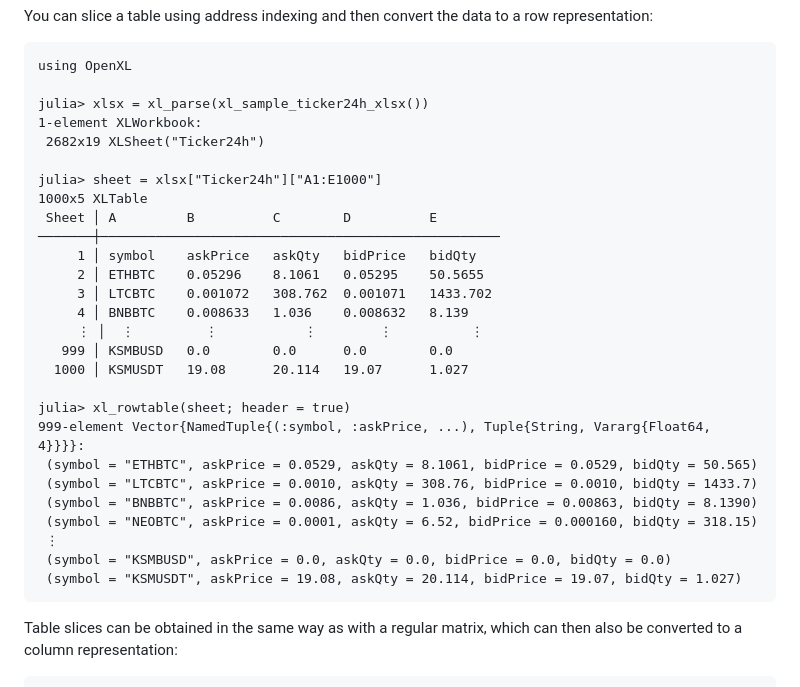
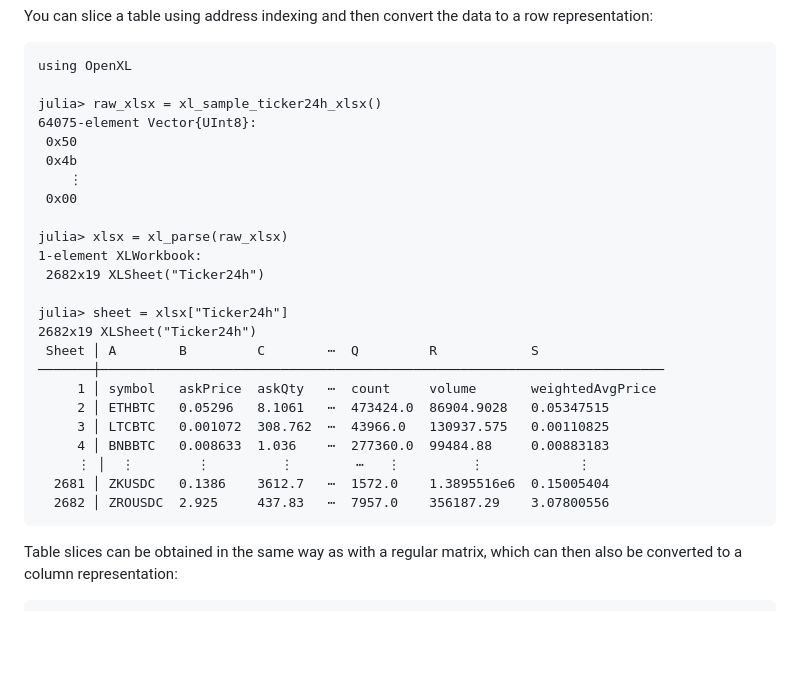
Before and after one commit to bhftbootcamp/OpenXL.jl, a Markdown page: docs/src/index.md, the part around the change. Drawn GitHub-style; blank space fills up the shorter version.

````diff
--- a/docs/src/index.md
+++ b/docs/src/index.md
@@ -46,31 +46,28 @@ You can slice a table using address indexing and then convert the data to a row
 ```julia-repl
 using OpenXL
 
-julia> xlsx = xl_parse(xl_sample_ticker24h_xlsx())
+julia> raw_xlsx = xl_sample_ticker24h_xlsx()
+64075-element Vector{UInt8}:
+ 0x50
+ 0x4b
+    ⋮
+ 0x00
+
+julia> xlsx = xl_parse(raw_xlsx)
 1-element XLWorkbook:
  2682x19 XLSheet("Ticker24h")
 
-julia> sheet = xlsx["Ticker24h"]["A1:E1000"]
-1000x5 XLTable
- Sheet │ A         B          C        D          E
-───────┼───────────────────────────────────────────────────
-     1 │ symbol    askPrice   askQty   bidPrice   bidQty
-     2 │ ETHBTC    0.05296    8.1061   0.05295    50.5655
-     3 │ LTCBTC    0.001072   308.762  0.001071   1433.702
-     4 │ BNBBTC    0.008633   1.036    0.008632   8.139
-     ⋮ │  ⋮         ⋮           ⋮        ⋮          ⋮
-   999 │ KSMBUSD   0.0        0.0      0.0        0.0
-  1000 │ KSMUSDT   19.08      20.114   19.07      1.027
-
-julia> xl_rowtable(sheet; header = true)
-999-element Vector{NamedTuple{(:symbol, :askPrice, ...), Tuple{String, Vararg{Float64, 4}}}}:
- (symbol = "ETHBTC", askPrice = 0.0529, askQty = 8.1061, bidPrice = 0.0529, bidQty = 50.565)
- (symbol = "LTCBTC", askPrice = 0.0010, askQty = 308.76, bidPrice = 0.0010, bidQty = 1433.7)
- (symbol = "BNBBTC", askPrice = 0.0086, askQty = 1.036, bidPrice = 0.00863, bidQty = 8.1390)
- (symbol = "NEOBTC", askPrice = 0.0001, askQty = 6.52, bidPrice = 0.000160, bidQty = 318.15)
- ⋮
- (symbol = "KSMBUSD", askPrice = 0.0, askQty = 0.0, bidPrice = 0.0, bidQty = 0.0)
- (symbol = "KSMUSDT", askPrice = 19.08, askQty = 20.114, bidPrice = 19.07, bidQty = 1.027)
+julia> sheet = xlsx["Ticker24h"]
+2682x19 XLSheet("Ticker24h")
+ Sheet │ A        B         C        ⋯  Q         R            S
+───────┼────────────────────────────────────────────────────────────────────────
+     1 │ symbol   askPrice  askQty   ⋯  count     volume       weightedAvgPrice
+     2 │ ETHBTC   0.05296   8.1061   ⋯  473424.0  86904.9028   0.05347515
+     3 │ LTCBTC   0.001072  308.762  ⋯  43966.0   130937.575   0.00110825
+     4 │ BNBBTC   0.008633  1.036    ⋯  277360.0  99484.88     0.00883183
+     ⋮ │  ⋮        ⋮         ⋮        ⋯   ⋮         ⋮            ⋮
+  2681 │ ZKUSDC   0.1386    3612.7   ⋯  1572.0    1.3895516e6  0.15005404
+  2682 │ ZROUSDC  2.925     437.83   ⋯  7957.0    356187.29    3.07800556
 ```
 
 Table slices can be obtained in the same way as with a regular matrix, which can then also be converted to a column representation:
````
